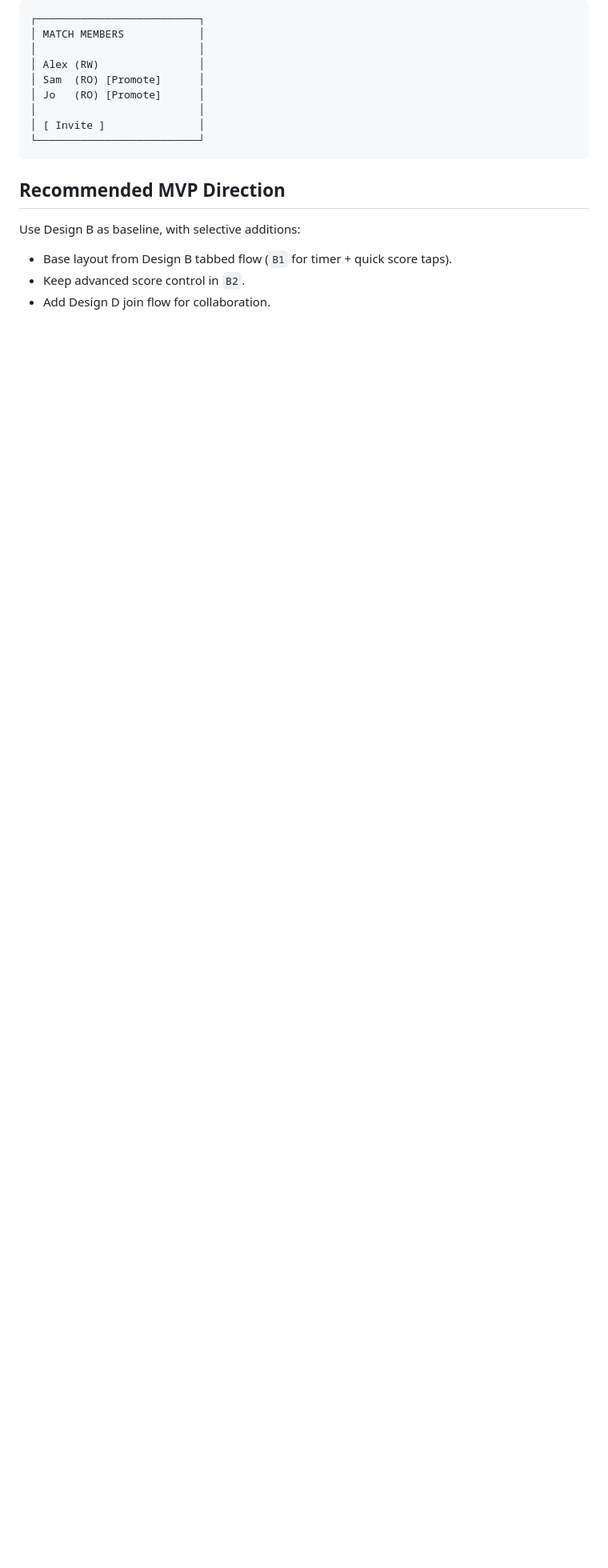
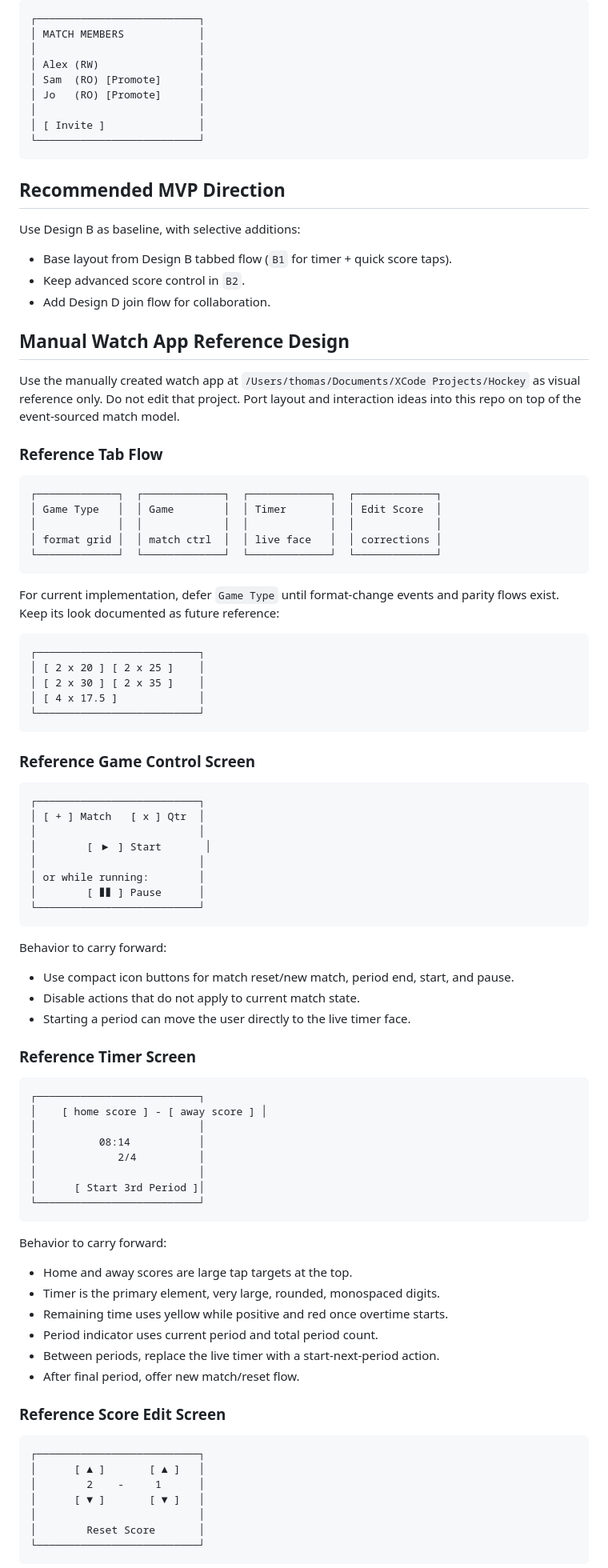
Before and after one commit to tader/hockey-timer, a Markdown page: docs/watch-wireframes.md, the part around one of its changes. Shown at 80% size. Rendered like a GitHub page; blank space fills up the shorter version.

Commit message:
docs: capture manual watch app reference

````diff
--- a/docs/watch-wireframes.md
+++ b/docs/watch-wireframes.md
@@ -175,3 +175,83 @@ Use Design B as baseline, with selective additions:
 - Keep advanced score control in `B2`.
 - Add Design D join flow for collaboration.
 
+## Manual Watch App Reference Design
+
+Use the manually created watch app at
+`/Users/thomas/Documents/XCode Projects/Hockey` as visual reference only.
+Do not edit that project. Port layout and interaction ideas into this repo on
+top of the event-sourced match model.
+
+### Reference Tab Flow
+
+```text
+┌─────────────┐  ┌─────────────┐  ┌─────────────┐  ┌─────────────┐
+│ Game Type   │  │ Game        │  │ Timer       │  │ Edit Score  │
+│             │  │             │  │             │  │             │
+│ format grid │  │ match ctrl  │  │ live face   │  │ corrections │
+└─────────────┘  └─────────────┘  └─────────────┘  └─────────────┘
+```
+
+For current implementation, defer `Game Type` until format-change events and
+parity flows exist. Keep its look documented as future reference:
+
+```text
+┌──────────────────────────┐
+│ [ 2 x 20 ] [ 2 x 25 ]    │
+│ [ 2 x 30 ] [ 2 x 35 ]    │
+│ [ 4 x 17.5 ]             │
+└──────────────────────────┘
+```
+
+### Reference Game Control Screen
+
+```text
+┌──────────────────────────┐
+│ [ + ] Match   [ x ] Qtr  │
+│                          │
+│        [ ▶ ] Start       │
+│                          │
+│ or while running:        │
+│        [ ❚❚ ] Pause      │
+└──────────────────────────┘
+```
+
+Behavior to carry forward:
+- Use compact icon buttons for match reset/new match, period end, start, and
+  pause.
+- Disable actions that do not apply to current match state.
+- Starting a period can move the user directly to the live timer face.
+
+### Reference Timer Screen
+
+```text
+┌──────────────────────────┐
+│    [ home score ] - [ away score ] │
+│                          │
+│          08:14           │
+│             2/4          │
+│                          │
+│      [ Start 3rd Period ]│
+└──────────────────────────┘
+```
+
+Behavior to carry forward:
+- Home and away scores are large tap targets at the top.
+- Timer is the primary element, very large, rounded, monospaced digits.
+- Remaining time uses yellow while positive and red once overtime starts.
+- Period indicator uses current period and total period count.
+- Between periods, replace the live timer with a start-next-period action.
+- After final period, offer new match/reset flow.
+
+### Reference Score Edit Screen
+
+```text
+┌──────────────────────────┐
+│      [ ▲ ]       [ ▲ ]   │
+│        2    -     1      │
+│      [ ▼ ]       [ ▼ ]   │
+│                          │
+│        Reset Score       │
+└──────────────────────────┘
+```
+
````
Also changed, not shown: other parts of docs/watch-wireframes.md (+17 -0 lines).
